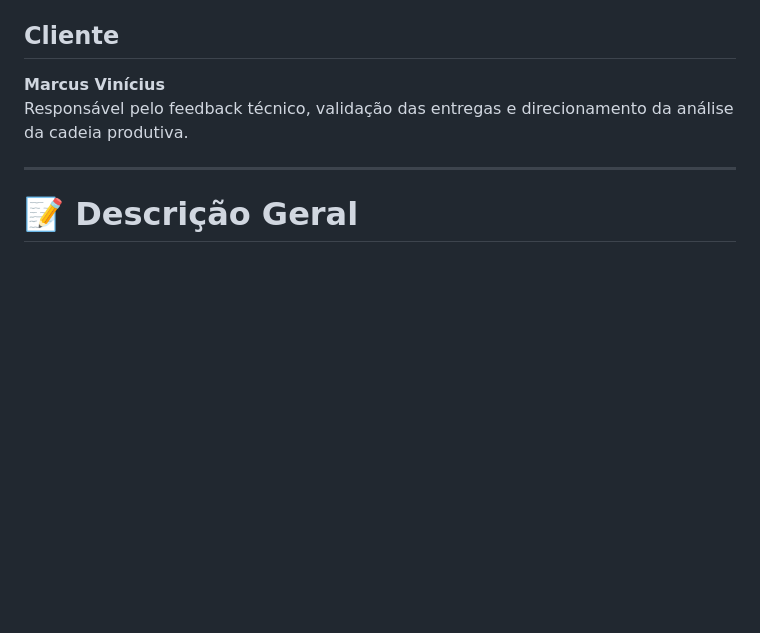
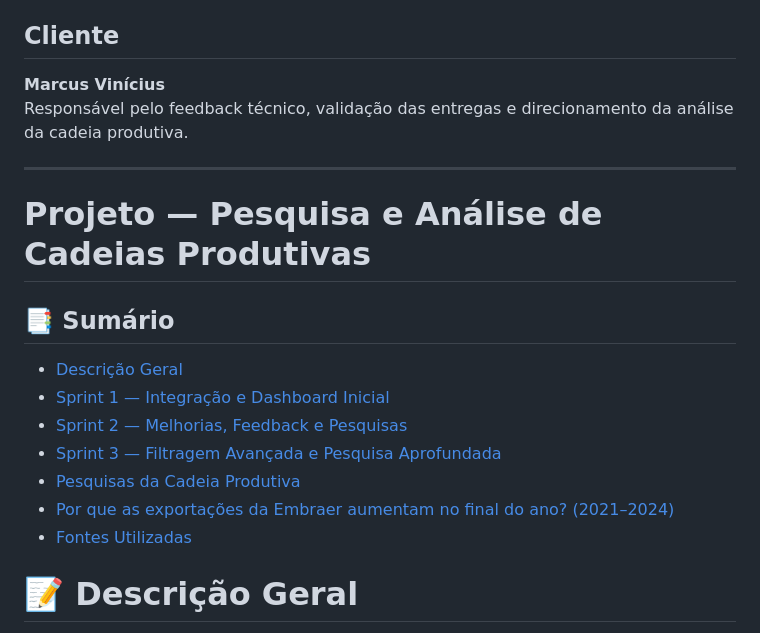
Before and after one commit to moreirarfll/api-cadeias-produtivas, a Markdown page: README.md, the part around the change. Drawn GitHub-style; blank space fills up the shorter version.

Commit message:
Enhance README with project overview and TOC
Added project summary and table of contents to README.

```diff
--- a/README.md
+++ b/README.md
@@ -18,6 +18,17 @@
 Responsável pelo feedback técnico, validação das entregas e direcionamento da análise da cadeia produtiva.
 
 ---
+# Projeto — Pesquisa e Análise de Cadeias Produtivas
+
+## 📑 Sumário
+
+- [Descrição Geral](#descrição-geral)
+- [Sprint 1 — Integração e Dashboard Inicial](#sprint-1-—-integração-e-dashboard-inicial)
+- [Sprint 2 — Melhorias, Feedback e Pesquisas](#sprint-2-—-melhorias-feedback-e-pesquisas)
+- [Sprint 3 — Filtragem Avançada e Pesquisa Aprofundada](#sprint-3-—-filtragem-avançada-e-pesquisa-aprofundada)
+- [Pesquisas da Cadeia Produtiva](#pesquisas-da-cadeia-produtiva)
+- [Por que as exportações da Embraer aumentam no final do ano? (2021–2024)](#por-que-as-exportações-da-embraer-aumentam-no-final-do-ano-2021–2024)
+- [Fontes Utilizadas](#fontes-utilizadas)
 
 
 # 📝 Descrição Geral
```
